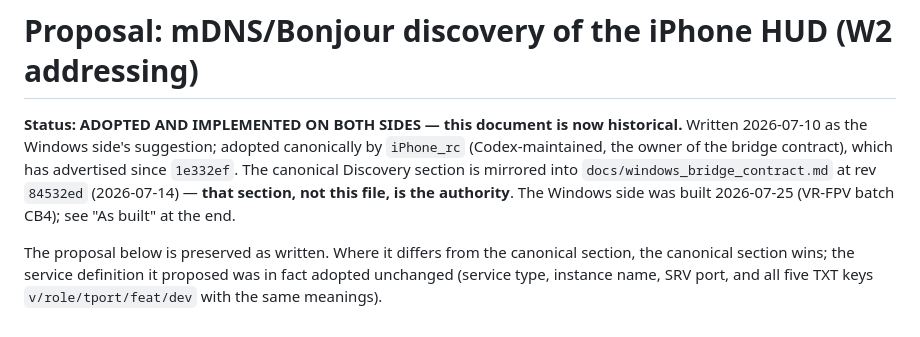
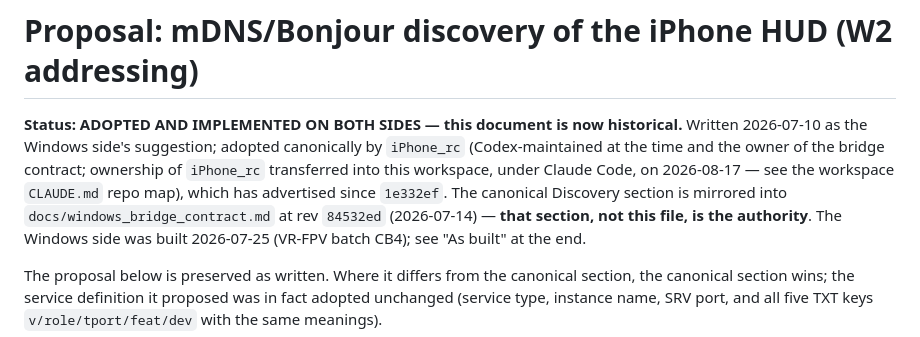
Before and after one commit to beforethenexttolast/w17-ground-station, a Markdown page: docs/proposals/iphone_mdns_discovery.md, the part around the change. GitHub-like rendering.

Commit message:
docs(mdns-proposal): note iPhone_rc ownership transferred to Claude Code 2026-08-17
docs-truth-10's second half: the "Codex-maintained" ownership clause was
accurate when this proposal was written (2026-07-10) but is stale now that
iPhone_rc lives in this workspace under Claude Code. Historical text is kept
intact; adds a dated ownership-transfer note per workspace CLAUDE.md's repo map.

Co-Authored-By: Claude Fable 5 <noreply@anthropic.com>

```diff
--- a/docs/proposals/iphone_mdns_discovery.md
+++ b/docs/proposals/iphone_mdns_discovery.md
@@ -2,9 +2,11 @@
 
 **Status: ADOPTED AND IMPLEMENTED ON BOTH SIDES — this document is now
 historical.** Written 2026-07-10 as the Windows side's suggestion; adopted
-canonically by `iPhone_rc` (Codex-maintained, the owner of the bridge
-contract), which has advertised since `1e332ef`. The canonical Discovery
-section is mirrored into `docs/windows_bridge_contract.md` at rev `84532ed`
+canonically by `iPhone_rc` (Codex-maintained at the time and the owner of the
+bridge contract; ownership of `iPhone_rc` transferred into this workspace,
+under Claude Code, on 2026-08-17 — see the workspace `CLAUDE.md` repo map),
+which has advertised since `1e332ef`. The canonical Discovery section is
+mirrored into `docs/windows_bridge_contract.md` at rev `84532ed`
 (2026-07-14) — **that section, not this file, is the authority**. The Windows
 side was built 2026-07-25 (VR-FPV batch CB4); see "As built" at the end.
 
```
